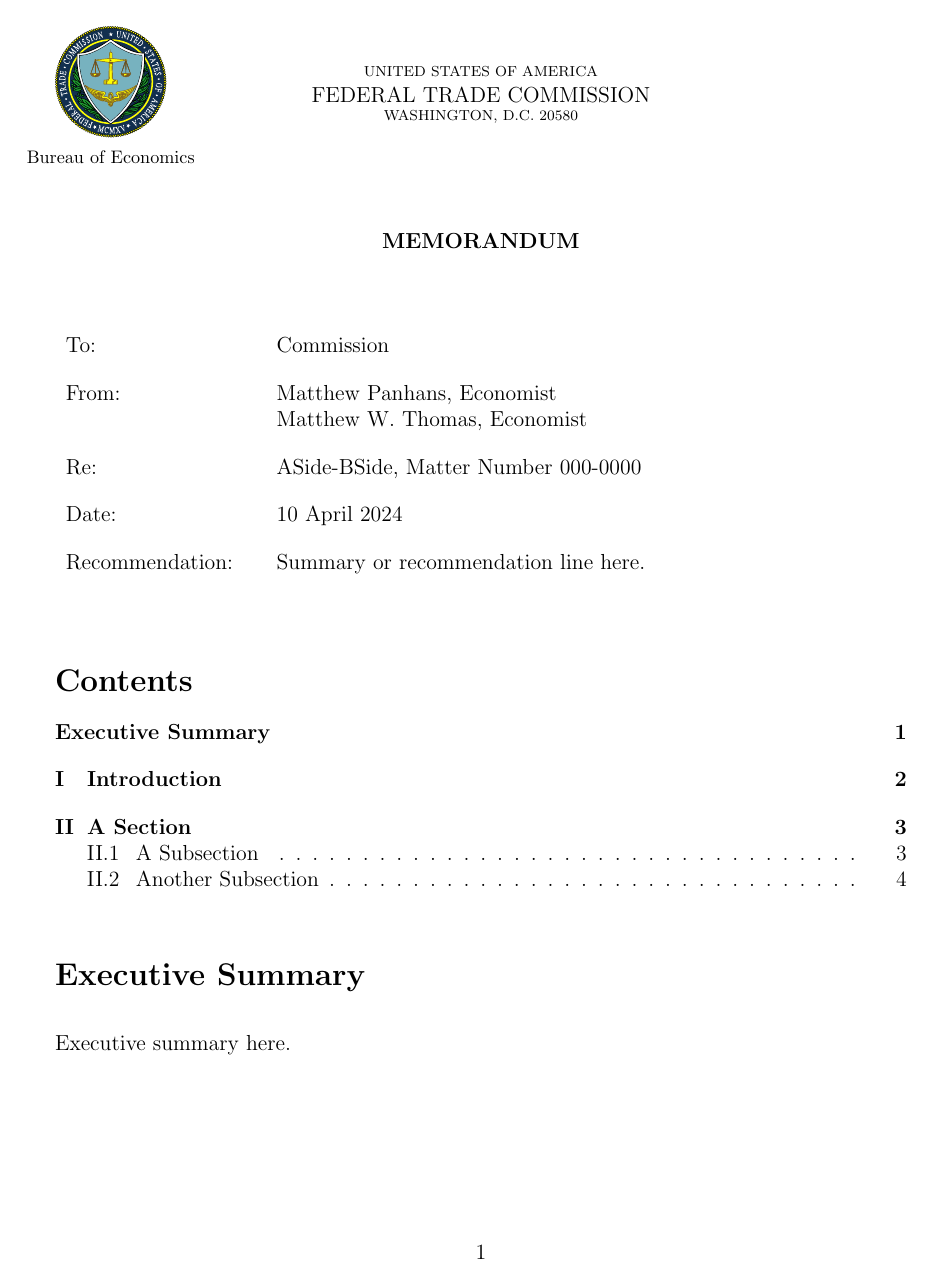
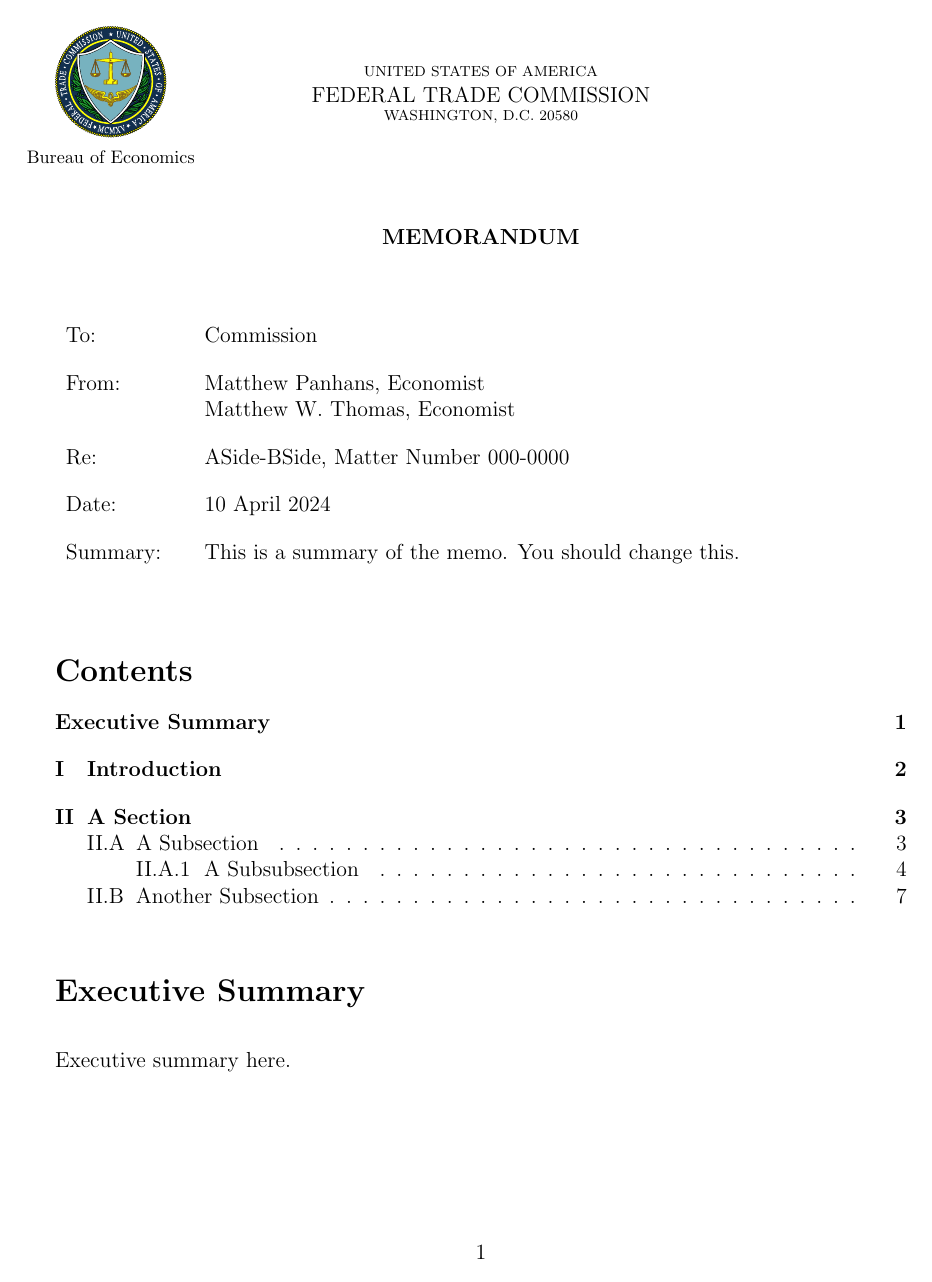
Before and after one commit to mwt/latex-memo-ftc, a LaTeX document (main.tex, which reads bememo.cls): page 1 of 6 before the commit and page 1 of 9 after it. Compiled offline with pdfLaTeX.

Commit message:
Implement memo suggestions
- Add summary line in addition to recommendation
- Add parskip package
- Add ability to set as draft (use name "final" because draft is already an option in the article class)
- Adjust section numbering

```diff
--- a/bememo.cls
+++ b/bememo.cls
@@ -1,7 +1,16 @@
 \ProvidesClass{bememo}[2023/12/07 v1.0 Federal Trade Commission BE Memo Class]
 
+% Define the final option
+\newcommand{\@bememoprefix}{**DRAFT** }
+\DeclareOption{final}{\renewcommand{\@bememoprefix}{}}
+
+% Pass unknown options to the article class
+\DeclareOption*{\PassOptionsToClass{\CurrentOption}{article}}
+
 % Load the Base Class
-\LoadClassWithOptions{article}
+\ProcessOptions\relax
+\LoadClass{article}
+
 
 % Load Packages
 \usepackage[UKenglish]{isodate}
@@ -9,6 +18,7 @@
 \usepackage{tabularx}
 \usepackage[margin=1.0in]{geometry}
 \usepackage{setspace}
+\usepackage{parskip}
 
 % Control link colors
 \usepackage{hyperref}
@@ -26,16 +36,20 @@
 \doublespacing
 
 % Define new commands
-\DeclareRobustCommand*{\recommendation}[1]{\gdef\@recommendation{#1}}
+\DeclareRobustCommand*{\recommendation}[1]{\gdef\@recommendationrow{\\[1em] Recommendation: &  & #1}}
+\DeclareRobustCommand*{\summary}[1]{\gdef\@summaryrow{\\[1em] Summary: &  & #1}}
 
 % Renew section commands
 \renewcommand{\sectionautorefname}{Section}
 %%%% Roman numerals for section numbering (Follows BE style guide)
 \renewcommand{\thesection}{\Roman{section}}
-\renewcommand{\thesubsection}{\thesection.\arabic{subsection}}
+\renewcommand{\thesubsection}{\thesection.\Alph{subsection}}
+\renewcommand{\thesubsubsection}{\thesubsection.\arabic{subsubsection}}
 
 % Renew the maketitle command when there is no titlepage
 \renewcommand{\@maketitle}{
+    \ifx\@summaryrow\undefined\newcommand{\@summaryrow}{}\fi
+    \ifx\@recommendationrow\undefined\newcommand{\@recommendationrow}{}\fi
     \begin{singlespace}
         \noindent\hspace{-0.325in}% Move the FTC seal to the left of the margin
         \begin{minipage}{1.5in}
@@ -52,18 +66,17 @@
             \scriptsize WASHINGTON, D.C. 20580
         \end{minipage}
         \vspace{0.3in}
-        \begin{center} \bf{ MEMORANDUM } \end{center}
+        \begin{center} \bf{ {\@bememoprefix}MEMORANDUM } \end{center}
         \vspace{0.5in}
         \begin{tabularx}{\textwidth}{llX}
             To:             &  & Commission       \\[1em]
             From:           &  & \@author         \\[1em]
             Re:             &  & \@title          \\[1em]
             Date:           &  & \@date
+            % Add summary if it exists
+            \@summaryrow
             % Add recommendation if it exists
-            \ifx\@recommendation\undefined        \\
-            \else                                 \\[1em]
-            Recommendation: &  & \@recommendation \\
-            \fi
+            \@recommendationrow
         \end{tabularx}
         \vspace{0.3in}
         %%%% The following lines add the table of contents. Comment out to remove it.
--- a/main.tex
+++ b/main.tex
@@ -1,4 +1,13 @@
-\documentclass[12pt]{bememo}
+%%%%%%%%%%%%%%%%%%%%%%%%%%%%%%%%%%%%%%%%%%%%%%%%%%%%%%%%%%%%%%%%%%%%%%%%%%%%%%%
+% This is a template for BE memos. It is based on the article class. The
+% following options are available:
+%  - final: do not specify that the current version is a draft
+% The bememo class also uses the following commands which are not present in
+% the article class:
+%  - \summary{...}: sets the summary line
+%  - \recommendation{...}: sets the recommendation line (currently unused)
+
+\documentclass[12pt,final]{bememo}
 
 \usepackage{amsmath,amssymb,amstext}
 \usepackage{econlipsum}
@@ -6,7 +15,12 @@
 \title{ASide-BSide, Matter Number 000-0000}
 \author{Matthew Panhans, Economist \and Matthew W. Thomas, Economist}
 \date{\today}
-\recommendation{Summary or recommendation line here.}
+
+% Use this command to set the summary of the memo
+\summary{This is a summary of the memo. You should change this.}
+
+% Alternatively, you can set a recommendation line
+%\recommendation{This is a reccomendation line. Recommendations and summaries are unlikely to coexist.}
 
 \begin{document}
 
```
Also changed, not shown: main.tex (6 more changed lines).
